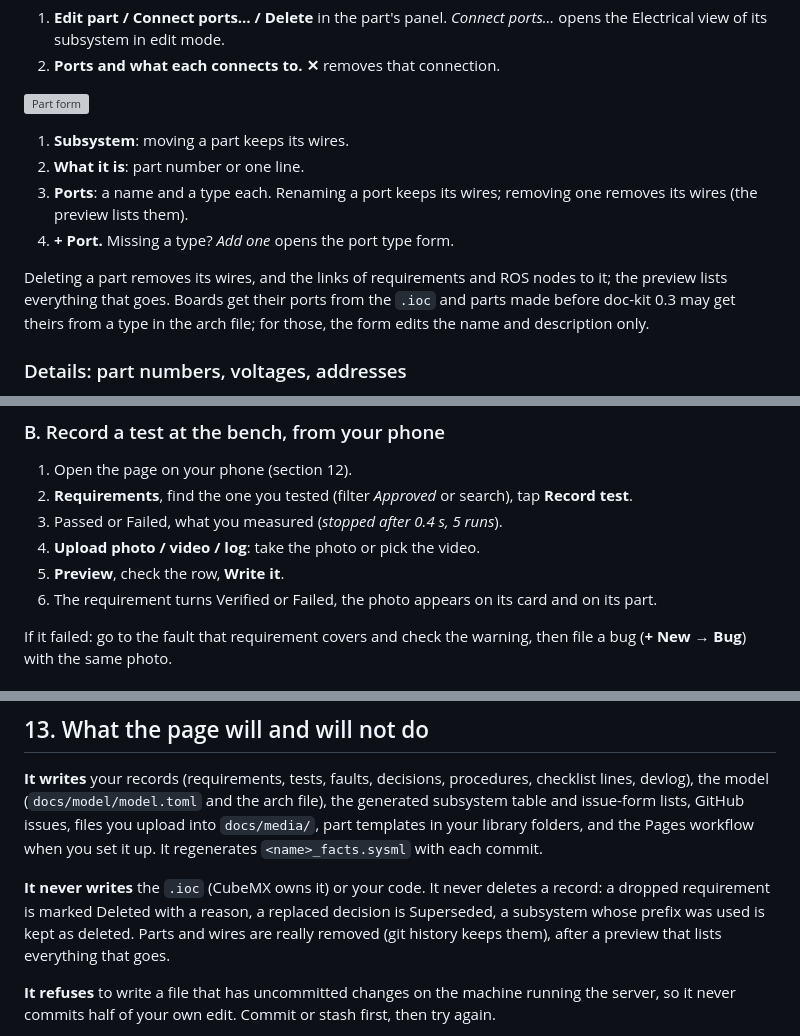
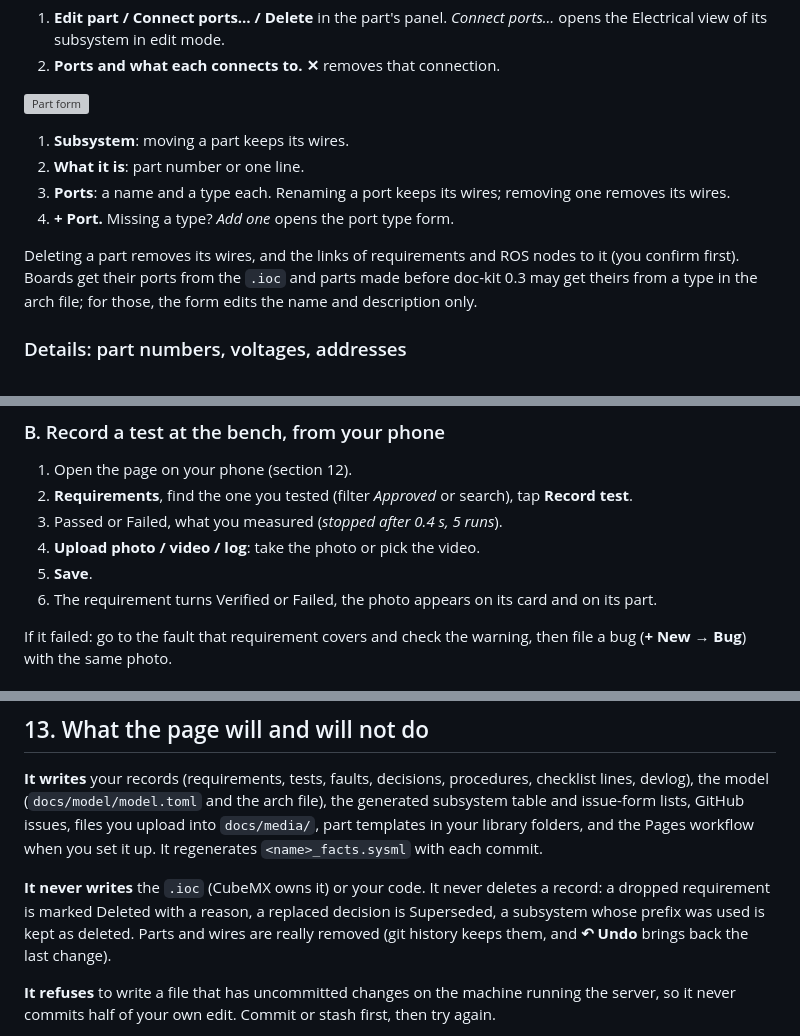
Before and after one commit to sergeikuznev/doc-kit, a Markdown page: docs/PAGE.md, 3 parts joined by grey strips. Drawn GitHub-style; grey boxes are pictures that could not be loaded.

```diff
--- a/docs/PAGE.md
+++ b/docs/PAGE.md
@@ -233,11 +227,11 @@ connect the same MCU port to each.
 1. **Subsystem**: moving a part keeps its wires.
 2. **What it is**: part number or one line.
 3. **Ports**: a name and a type each. Renaming a port keeps its wires;
-   removing one removes its wires (the preview lists them).
+   removing one removes its wires.
 4. **+ Port.** Missing a type? *Add one* opens the port type form.
 
 Deleting a part removes its wires, and the links of requirements and ROS nodes
-to it; the preview lists everything that goes. Boards get their ports from the
+to it (you confirm first). Boards get their ports from the
 `.ioc` and parts made before doc-kit 0.3 may get theirs from a type in the arch
 file; for those, the form edits the name and description only.
 
@@ -636,7 +618,7 @@ with two message types.
 2. **Requirements**, find the one you tested (filter *Approved* or search), tap **Record test**.
 3. Passed or Failed, what you measured (*stopped after 0.4 s, 5 runs*).
 4. **Upload photo / video / log**: take the photo or pick the video.
-5. **Preview**, check the row, **Write it**.
+5. **Save**.
 6. The requirement turns Verified or Failed, the photo appears on its card and on its part.
 
 If it failed: go to the fault that requirement covers and check the warning,
@@ -714,8 +696,8 @@ each commit.
 **It never writes** the `.ioc` (CubeMX owns it) or your code. It never deletes a
 record: a dropped requirement is marked Deleted with a reason, a replaced
 decision is Superseded, a subsystem whose prefix was used is kept as deleted.
-Parts and wires are really removed (git history keeps them), after a preview
-that lists everything that goes.
+Parts and wires are really removed (git history keeps them, and **↶ Undo**
+brings back the last change).
 
 **It refuses** to write a file that has uncommitted changes on the machine
 running the server, so it never commits half of your own edit. Commit or stash
```
Also changed, not shown: other parts of docs/PAGE.md (+12 -30 lines), docs/HANDBOOK.md (+1 -1 lines), docs/TERMINAL.md (+2 -2 lines), docs/images/page-18-form.png, docs/images/page-19-preview.png (deleted), docs/images/page-27-setup-preview.png (deleted), docs/images/page-34-fix-preview.png (deleted), 2 other files.
